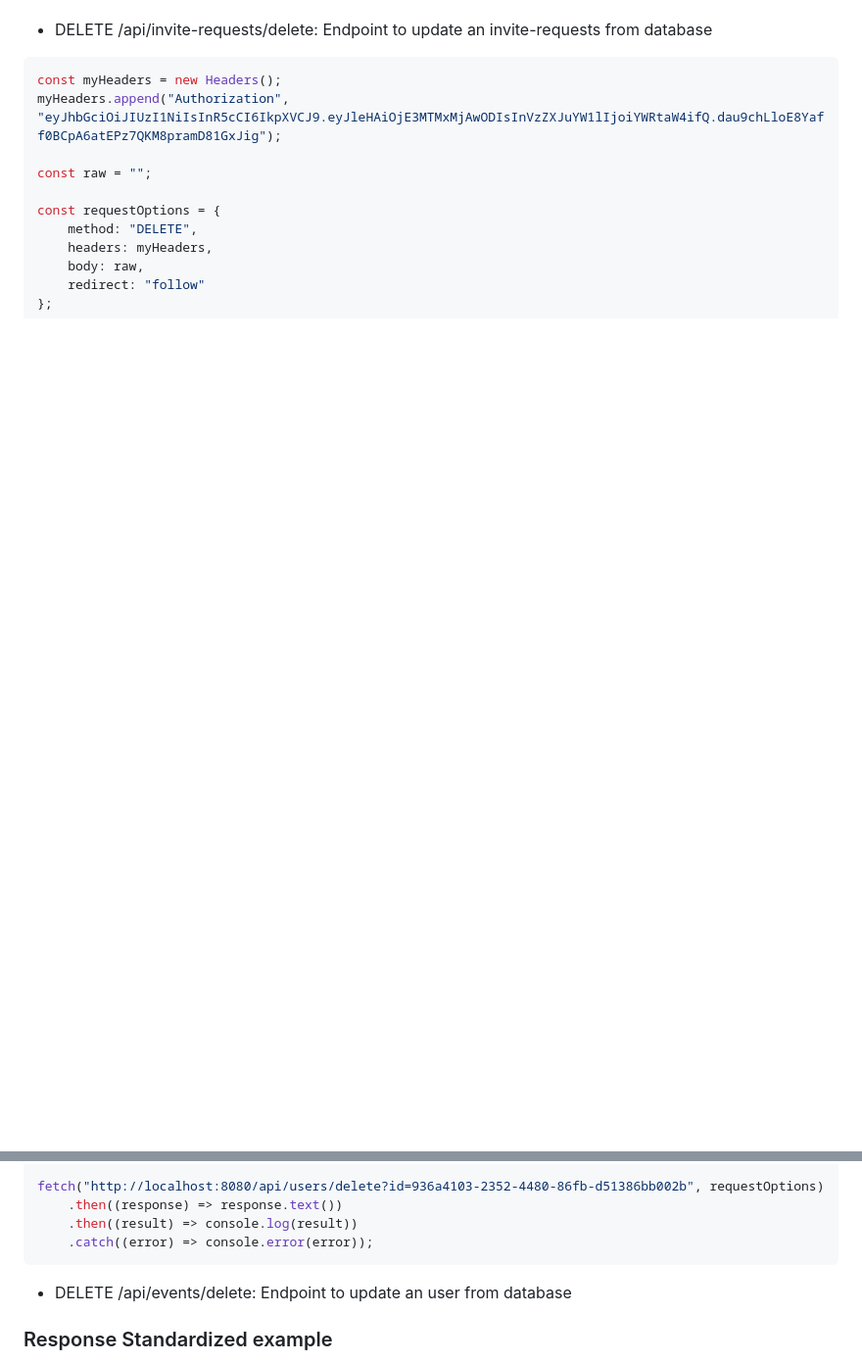
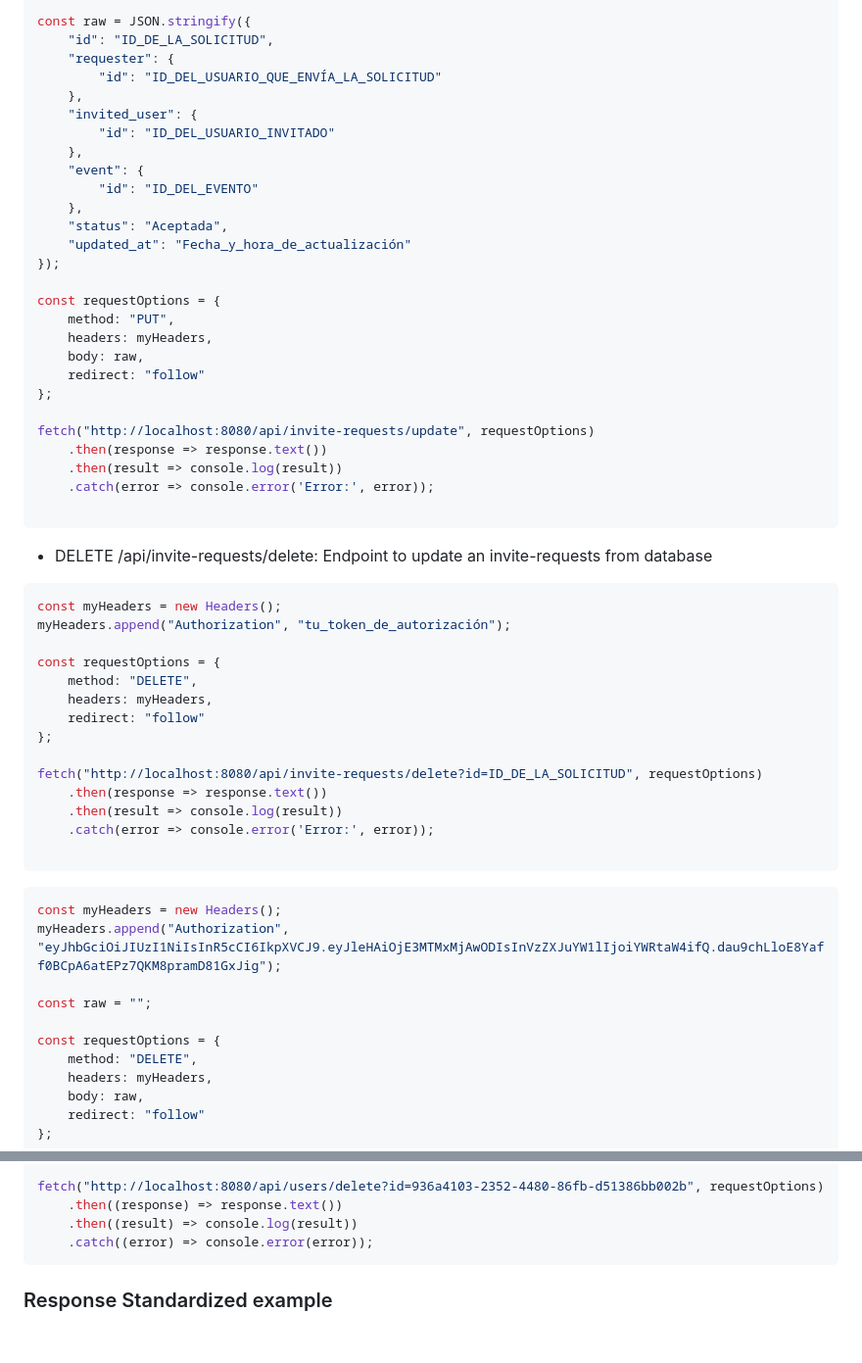
Before and after one commit to leganux/rumor-typeORM, a Markdown page: README.md, 2 parts joined by grey strips. Shown at 98% size. Drawn GitHub-style; blank space fills up the shorter version.

````diff
--- a/README.md
+++ b/README.md
@@ -514,6 +581,51 @@ fetch("http://localhost:8080/api/guests/delete?id=ID_DEL_INVITADO", requestOptio
 
+const raw = JSON.stringify({
+    "id": "ID_DE_LA_SOLICITUD",
+    "requester": {
+        "id": "ID_DEL_USUARIO_QUE_ENVÍA_LA_SOLICITUD"
+    },
+    "invited_user": {
+        "id": "ID_DEL_USUARIO_INVITADO"
+    },
+    "event": {
+        "id": "ID_DEL_EVENTO"
+    },
+    "status": "Aceptada",
+    "updated_at": "Fecha_y_hora_de_actualización"
+});
+
+const requestOptions = {
+    method: "PUT",
+    headers: myHeaders,
+    body: raw,
+    redirect: "follow"
+};
+
+fetch("http://localhost:8080/api/invite-requests/update", requestOptions)
+    .then(response => response.text())
+    .then(result => console.log(result))
+    .catch(error => console.error('Error:', error));
+
+```
 * DELETE /api/invite-requests/delete:
   Endpoint to update an invite-requests from database
+```javascript
+const myHeaders = new Headers();
+myHeaders.append("Authorization", "tu_token_de_autorización");
+
+const requestOptions = {
+    method: "DELETE",
+    headers: myHeaders,
+    redirect: "follow"
+};
+
+fetch("http://localhost:8080/api/invite-requests/delete?id=ID_DE_LA_SOLICITUD", requestOptions)
+    .then(response => response.text())
+    .then(result => console.log(result))
+    .catch(error => console.error('Error:', error));
+
+```
+
 
 ```javascript
 const myHeaders = new Headers();
@@ -534,8 +646,7 @@ fetch("http://localhost:8080/api/users/delete?id=936a4103-2352-4480-86fb-d51386b
     .catch((error) => console.error(error));
 ```
 
-* DELETE /api/events/delete:
-  Endpoint to update an user from database
+
 
 ### Response Standardized example
 
````
Also changed, not shown: other parts of README.md (+67 -0 lines).
